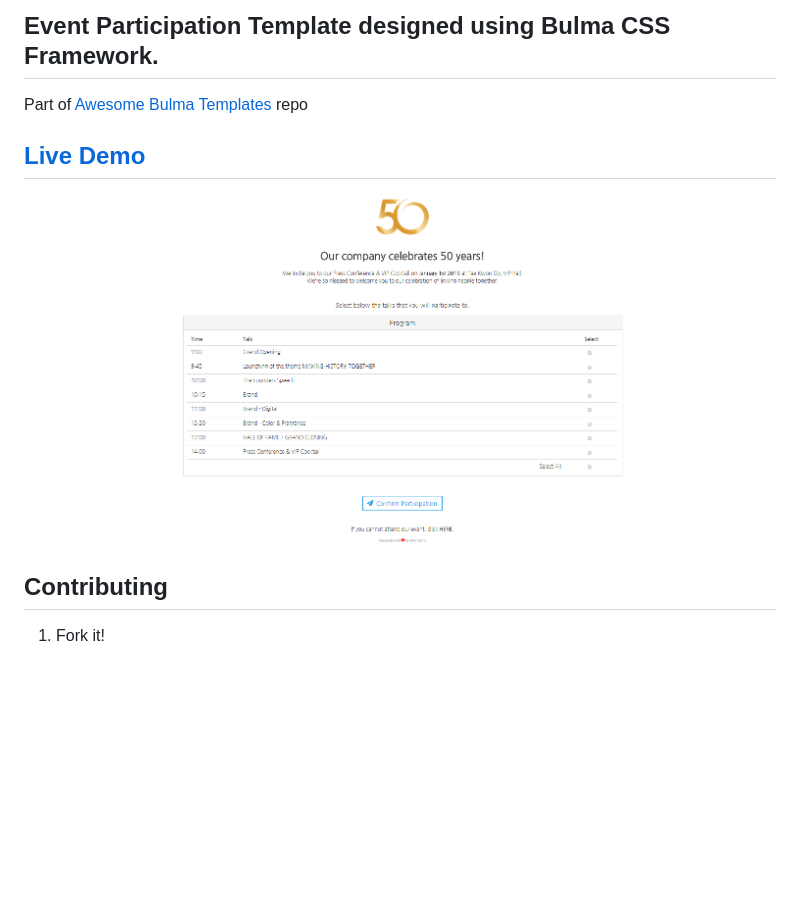
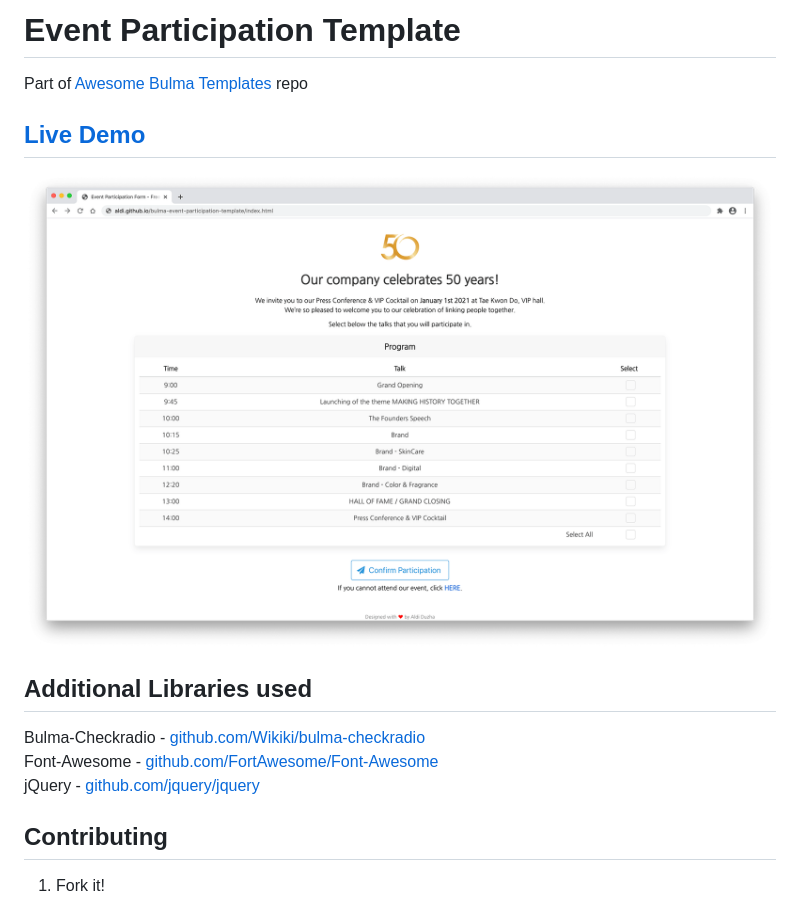
Before and after one commit to aldi/bulma-event-participation-template, a Markdown page: README.md, the part around one of its changes. Drawn GitHub-style; pictures changed too: screenshot.png; blank space fills up the shorter version.

Commit message:
Update Template

```diff
--- a/README.md
+++ b/README.md
@@ -1,8 +1,16 @@
-## Event Participation Template designed using Bulma CSS Framework.
+# Event Participation Template
+
 Part of [Awesome Bulma Templates](https://github.com/aldi/awesome-bulma-templates) repo
 
 ## [Live Demo](https://aldi.github.io/bulma-event-participation-template/index.html)
-![](https://github.com/aldi/bulma-event-participation-template/blob/master/screenshot.png)
+
+![Screenshot](screenshot.png)
+
+## Additional Libraries used
+
+Bulma-Checkradio - [github.com/Wikiki/bulma-checkradio](https://github.com/Wikiki/bulma-checkradio)
+Font-Awesome - [github.com/FortAwesome/Font-Awesome](https://github.com/FortAwesome/Font-Awesome)
+jQuery - [github.com/jquery/jquery](https://github.com/jquery/jquery)
 
 ## Contributing
 
```
Also changed, not shown: other parts of README.md (+1 -1 lines), media/event_logo_gold.png, 3 other files.
